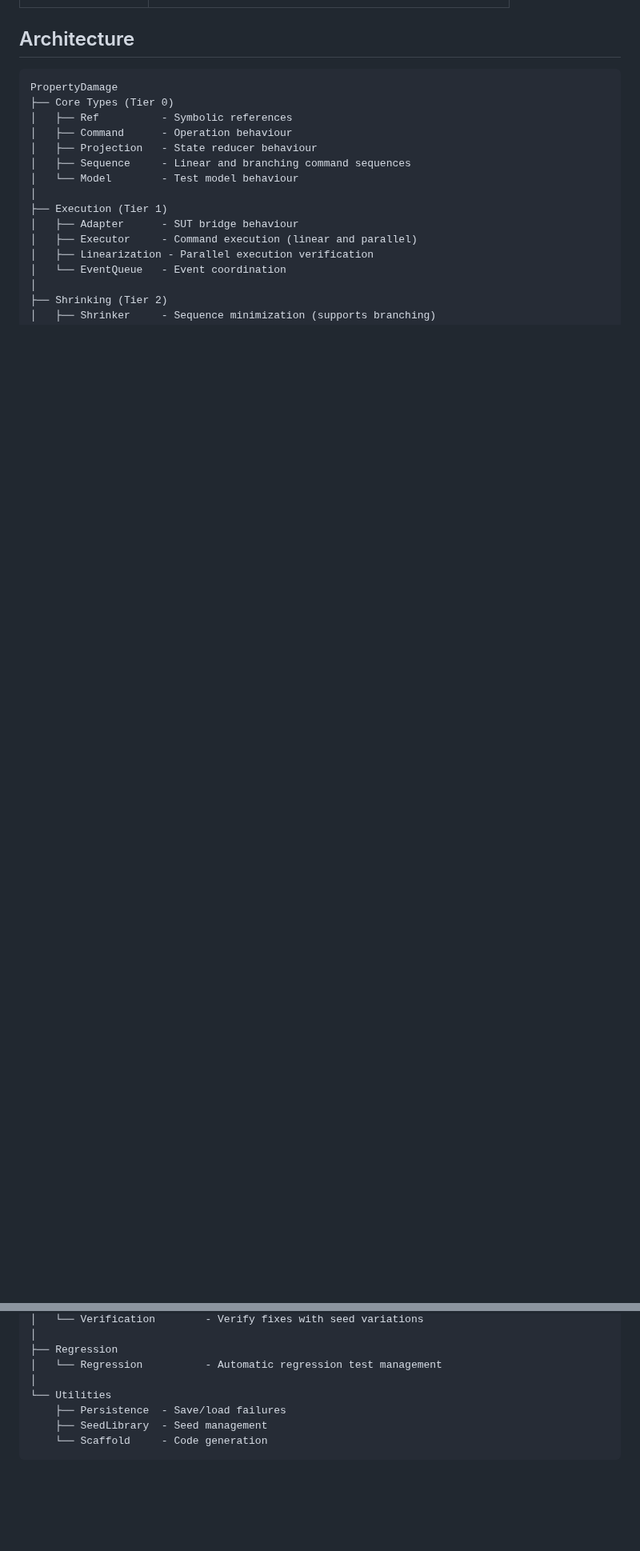
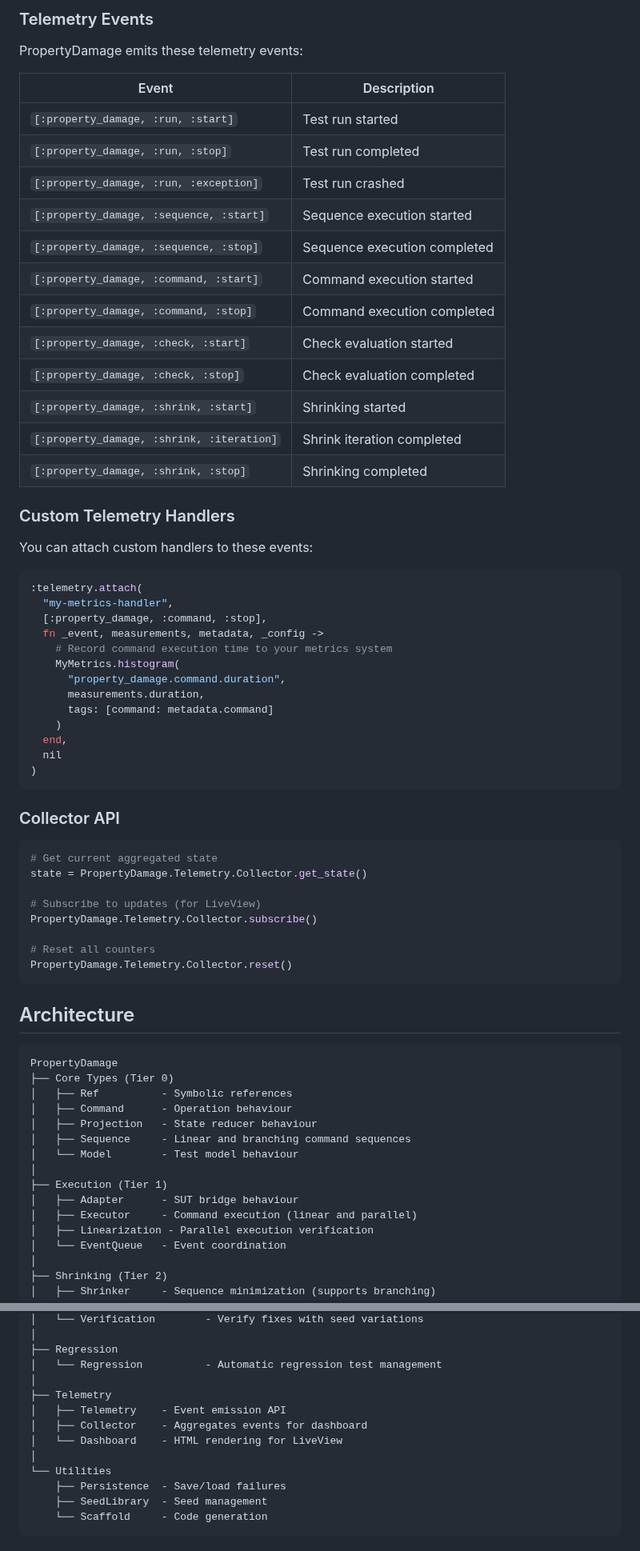
Before and after one commit to property-damage/property_damage, a Markdown page: README.md, 2 parts joined by grey strips. Shown at 80% size. GitHub-like rendering; blank space fills up the shorter version.

Commit message:
docs: add telemetry dashboard documentation to README

````diff
--- a/README.md
+++ b/README.md
@@ -1713,3 +1794,54 @@ IO.puts(PropertyDamage.Regression.format_batch_summary(summary))
+### Telemetry Events
+
+PropertyDamage emits these telemetry events:
+
+| Event | Description |
+|-------|-------------|
+| `[:property_damage, :run, :start]` | Test run started |
+| `[:property_damage, :run, :stop]` | Test run completed |
+| `[:property_damage, :run, :exception]` | Test run crashed |
+| `[:property_damage, :sequence, :start]` | Sequence execution started |
+| `[:property_damage, :sequence, :stop]` | Sequence execution completed |
+| `[:property_damage, :command, :start]` | Command execution started |
+| `[:property_damage, :command, :stop]` | Command execution completed |
+| `[:property_damage, :check, :start]` | Check evaluation started |
+| `[:property_damage, :check, :stop]` | Check evaluation completed |
+| `[:property_damage, :shrink, :start]` | Shrinking started |
+| `[:property_damage, :shrink, :iteration]` | Shrink iteration completed |
+| `[:property_damage, :shrink, :stop]` | Shrinking completed |
+
+### Custom Telemetry Handlers
+
+You can attach custom handlers to these events:
+
+```elixir
+:telemetry.attach(
+  "my-metrics-handler",
+  [:property_damage, :command, :stop],
+  fn _event, measurements, metadata, _config ->
+    # Record command execution time to your metrics system
+    MyMetrics.histogram(
+      "property_damage.command.duration",
+      measurements.duration,
+      tags: [command: metadata.command]
+    )
+  end,
+  nil
+)
+```
+
+### Collector API
+
+```elixir
+# Get current aggregated state
+state = PropertyDamage.Telemetry.Collector.get_state()
+
+# Subscribe to updates (for LiveView)
+PropertyDamage.Telemetry.Collector.subscribe()
+
+# Reset all counters
+PropertyDamage.Telemetry.Collector.reset()
+```
 
 ## Architecture
 
@@ -1787,6 +1919,11 @@ PropertyDamage
 ├── Regression
 │   └── Regression          - Automatic regression test management
 │
+├── Telemetry
+│   ├── Telemetry    - Event emission API
+│   ├── Collector    - Aggregates events for dashboard
+│   └── Dashboard    - HTML rendering for LiveView
+│
 └── Utilities
     ├── Persistence  - Save/load failures
     ├── SeedLibrary  - Seed management
````
Also changed, not shown: other parts of README.md (+81 -0 lines).
